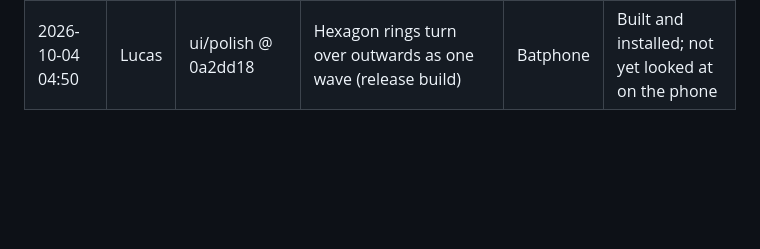
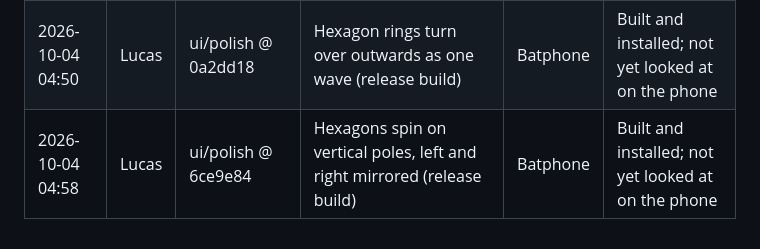
Before and after one commit to notwinston/Atlas_NVP_Blueberries_Stormhacks2026, a Markdown page: docs/build-seat.md, the part around the change. GitHub-like rendering; blank space fills up the shorter version.

Commit message:
Log the mirrored-spin hexagon build in the build-seat queue
Co-Authored-By: Claude Opus 5.5 <noreply@anthropic.com>

```diff
--- a/docs/build-seat.md
+++ b/docs/build-seat.md
@@ -50,3 +50,4 @@ Add a line before you take the seat; fill in the result when you leave it. Newes
 | 2026-10-04 04:39 | Lucas | ui/polish @ c03cbfa | Slower hexagon ripple, outlines only at each tile's turn, flat-top front hexagon on a vertical pole (release build) | Batphone | Built and installed; not yet looked at on the phone |
 | 2026-10-04 04:43 | Lucas | ui/polish @ f8c622e | Faster hexagon ripple, black outlines (release build) | Batphone | Built and installed; not yet looked at on the phone |
 | 2026-10-04 04:50 | Lucas | ui/polish @ 0a2dd18 | Hexagon rings turn over outwards as one wave (release build) | Batphone | Built and installed; not yet looked at on the phone |
+| 2026-10-04 04:58 | Lucas | ui/polish @ 6ce9e84 | Hexagons spin on vertical poles, left and right mirrored (release build) | Batphone | Built and installed; not yet looked at on the phone |
```
